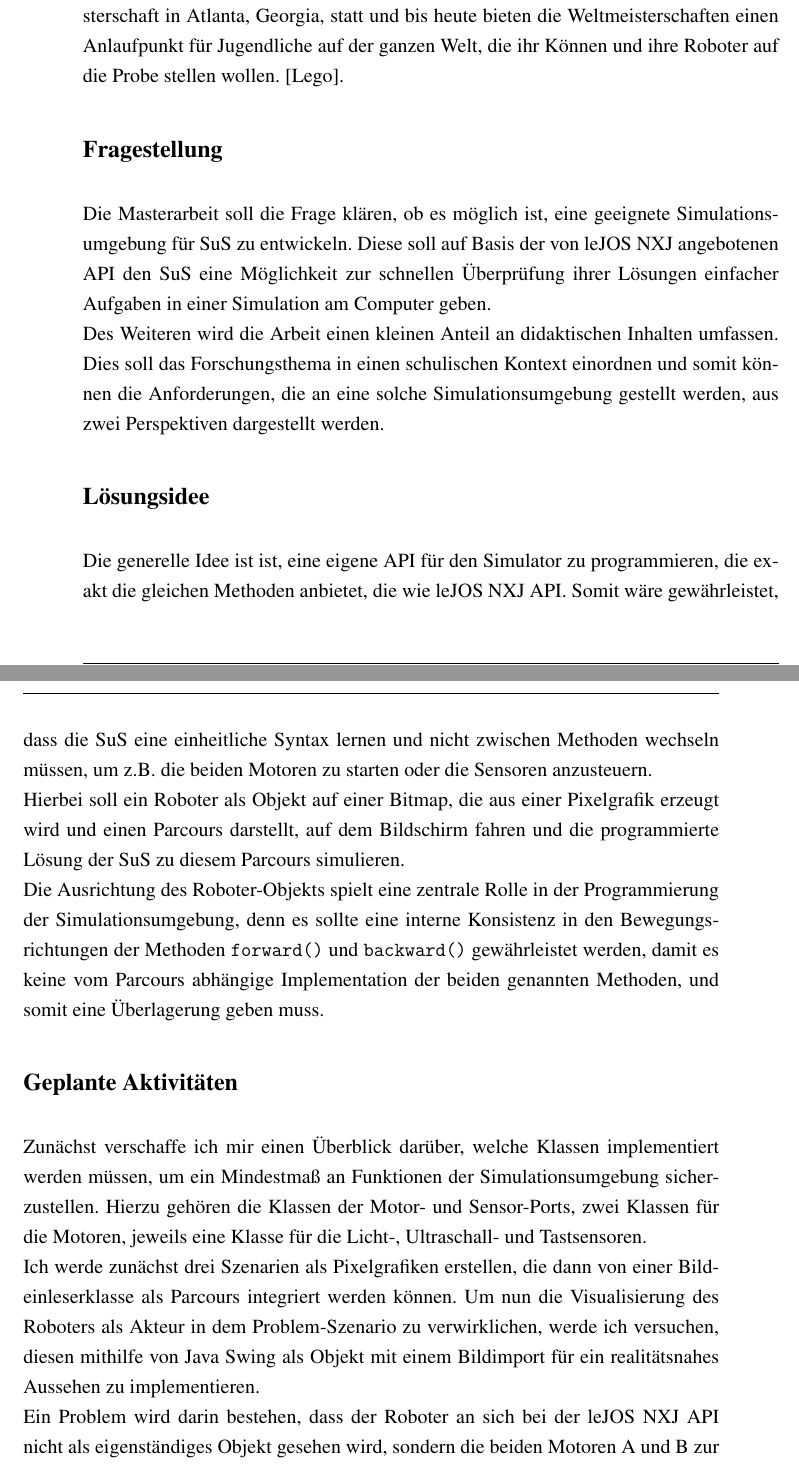
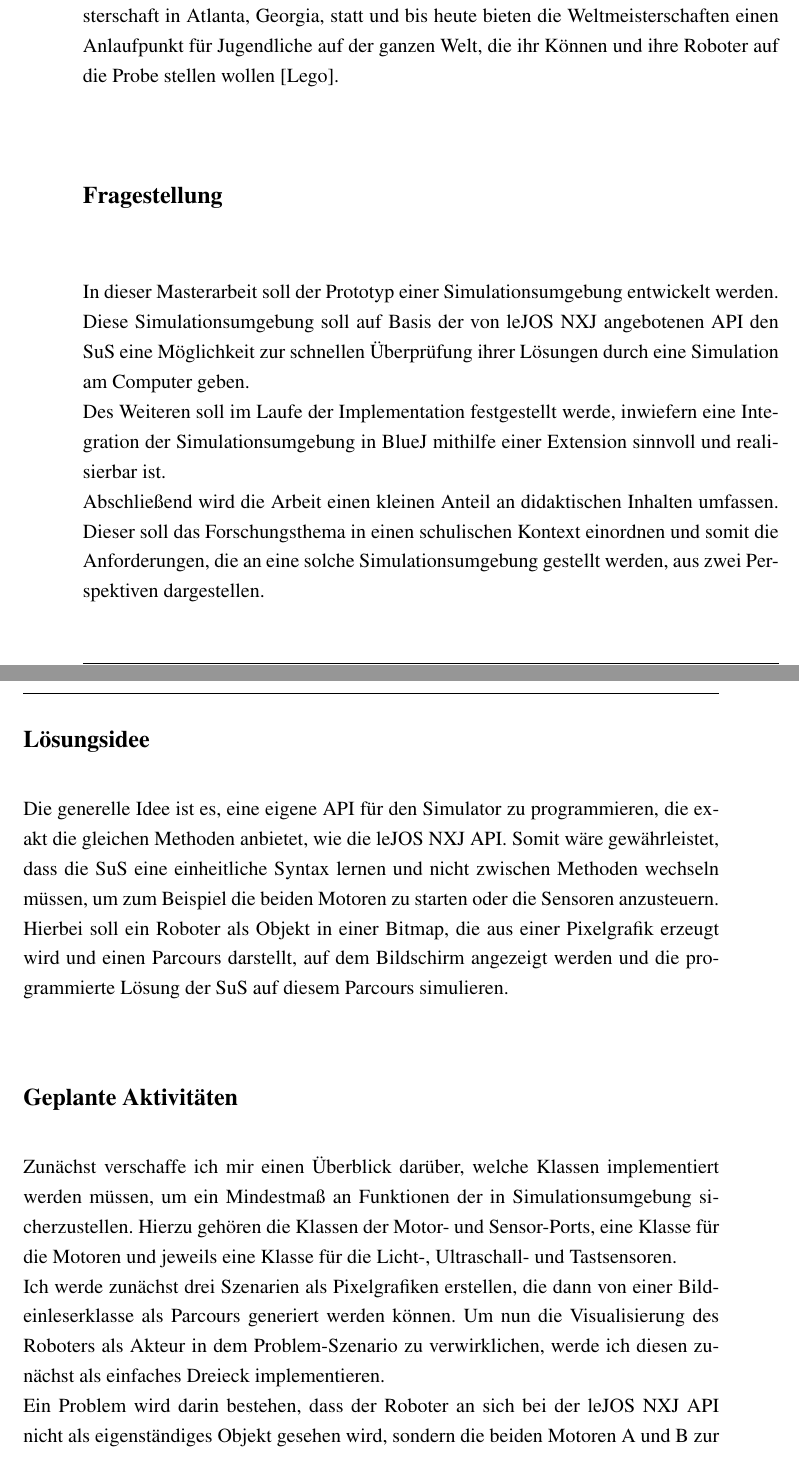
Before and after one commit to 1berg/SimMA, a LaTeX book (LaTeX/Exposé_Berg.tex): two parts of pages 3 and 4 of 8, joined at a grey line, cut so that both start at the same text. The pictures show the PDF file LaTeX/Exposé_Berg.pdf that the author committed with the source.

```diff
--- a/LaTeX/Exposé_Berg.tex
+++ b/LaTeX/Exposé_Berg.tex
@@ -49,21 +49,22 @@
 \par \singlespacing
 \section*{Fragestellung}
 \onehalfspacing
-Die Masterarbeit soll die Frage klären, ob es möglich ist, eine geeignete Simulationsumgebung für SuS zu entwickeln. Diese soll auf Basis der von leJOS NXJ angebotenen API den SuS eine Möglichkeit zur schnellen Überprüfung ihrer Lösungen einfacher Aufgaben in einer Simulation am Computer geben.\\
-Des Weiteren wird die Arbeit einen kleinen Anteil an didaktischen Inhalten umfassen. Dies soll das Forschungsthema in einen schulischen Kontext einordnen und somit können die Anforderungen, die an eine solche Simulationsumgebung gestellt werden, aus zwei Perspektiven dargestellt werden.
+In dieser Masterarbeit soll der Prototyp einer Simulationsumgebung entwickelt werden. Diese Simulationsumgebung soll auf Basis der von leJOS NXJ angebotenen API den SuS eine Möglichkeit zur schnellen Überprüfung ihrer Lösungen durch eine Simulation am Computer geben.\\
+Des Weiteren soll im Laufe der Implementation festgestellt werde, inwiefern eine Integration der Simulationsumgebung in BlueJ mithilfe einer Extension sinnvoll und realisierbar ist.\\
+Abschließend wird die Arbeit einen kleinen Anteil an didaktischen Inhalten umfassen. Dieser soll das Forschungsthema in einen schulischen Kontext einordnen und somit die Anforderungen, die an eine solche Simulationsumgebung gestellt werden, aus zwei Perspektiven dargestellen.
 
 \par \singlespacing
 \section*{Lösungsidee}
 \onehalfspacing
-Die generelle Idee ist ist, eine eigene API für den Simulator zu programmieren, die exakt die gleichen Methoden anbietet, die wie leJOS NXJ API. Somit wäre gewährleistet, dass die SuS eine einheitliche Syntax lernen und nicht zwischen Methoden wechseln müssen, um z.B. die beiden Motoren zu starten oder die Sensoren anzusteuern.\\
-Hierbei soll ein Roboter als Objekt auf einer Bitmap, die aus einer Pixelgrafik erzeugt wird und einen Parcours darstellt, auf dem Bildschirm fahren und die programmierte Lösung der SuS zu diesem Parcours simulieren.\\
-Die Ausrichtung des Roboter-Objekts spielt eine zentrale Rolle in der Programmierung der Simulationsumgebung, denn es sollte eine interne Konsistenz in den Bewegungsrichtungen der Methoden \texttt{forward()} und \texttt{backward()} gewährleistet werden, damit es keine vom Parcours abhängige Implementation der beiden genannten Methoden, und somit eine Überlagerung geben muss.
+Die generelle Idee ist es, eine eigene API für den Simulator zu programmieren, die exakt die gleichen Methoden anbietet, wie die leJOS NXJ API. Somit wäre gewährleistet, dass die SuS eine einheitliche Syntax lernen und nicht zwischen Methoden wechseln müssen, um zum Beispiel die beiden Motoren zu starten oder die Sensoren anzusteuern.\\
+Hierbei soll ein Roboter als Objekt in einer Bitmap, die aus einer Pixelgrafik erzeugt wird und einen Parcours darstellt, auf dem Bildschirm angezeigt werden und die programmierte Lösung der SuS auf diesem Parcours simulieren.\\
+
 
 \par \singlespacing
 \section*{Geplante Aktivitäten}
 \onehalfspacing
-Zunächst verschaffe ich mir einen Überblick darüber, welche Klassen implementiert werden müssen, um ein Mindestmaß an Funktionen der Simulationsumgebung sicherzustellen. Hierzu gehören die Klassen der Motor- und Sensor-Ports, zwei Klassen für die Motoren, jeweils eine Klasse für die Licht-, Ultraschall- und Tastsensoren.\\
-Ich werde zunächst drei Szenarien als Pixelgrafiken erstellen, die dann von einer Bildeinleserklasse als Parcours integriert werden können. Um nun die Visualisierung des Roboters als Akteur in dem Problem-Szenario zu verwirklichen, werde ich versuchen, diesen mithilfe von Java Swing als Objekt mit einem Bildimport für ein realitätsnahes Aussehen zu implementieren. \\
+Zunächst verschaffe ich mir einen Überblick darüber, welche Klassen implementiert werden müssen, um ein Mindestmaß an Funktionen der in Simulationsumgebung sicherzustellen. Hierzu gehören die Klassen der Motor- und Sensor-Ports, eine Klasse für die Motoren und jeweils eine Klasse für die Licht-, Ultraschall- und Tastsensoren.\\
+Ich werde zunächst drei Szenarien als Pixelgrafiken erstellen, die dann von einer Bildeinleserklasse als Parcours generiert werden können. Um nun die Visualisierung des Roboters als Akteur in dem Problem-Szenario zu verwirklichen, werde ich diesen zunächst als einfaches Dreieck implementieren.\\
 Ein Problem wird darin bestehen, dass der Roboter an sich bei der leJOS NXJ API nicht als eigenständiges Objekt gesehen wird, sondern die beiden Motoren A und B zur Steuerung des Roboters direkt angesprochen werden. Das Roboter-Objekt der Simulation muss also so mit den beiden Motoren verbunden werden, dass dieses ein visuelles Feedback geben kann. Sobald der rechte Motor des Roboters angesprochen wird, sollte die visuelle Repräsentation auf dem Parcour direkt darauf reagieren.
 
 \par \singlespacing
```
Also changed, not shown: LaTeX/Exposé_Berg.pdf, LaTeX/Exposé_Berg.tex (10 more changed lines), 3 other files.
